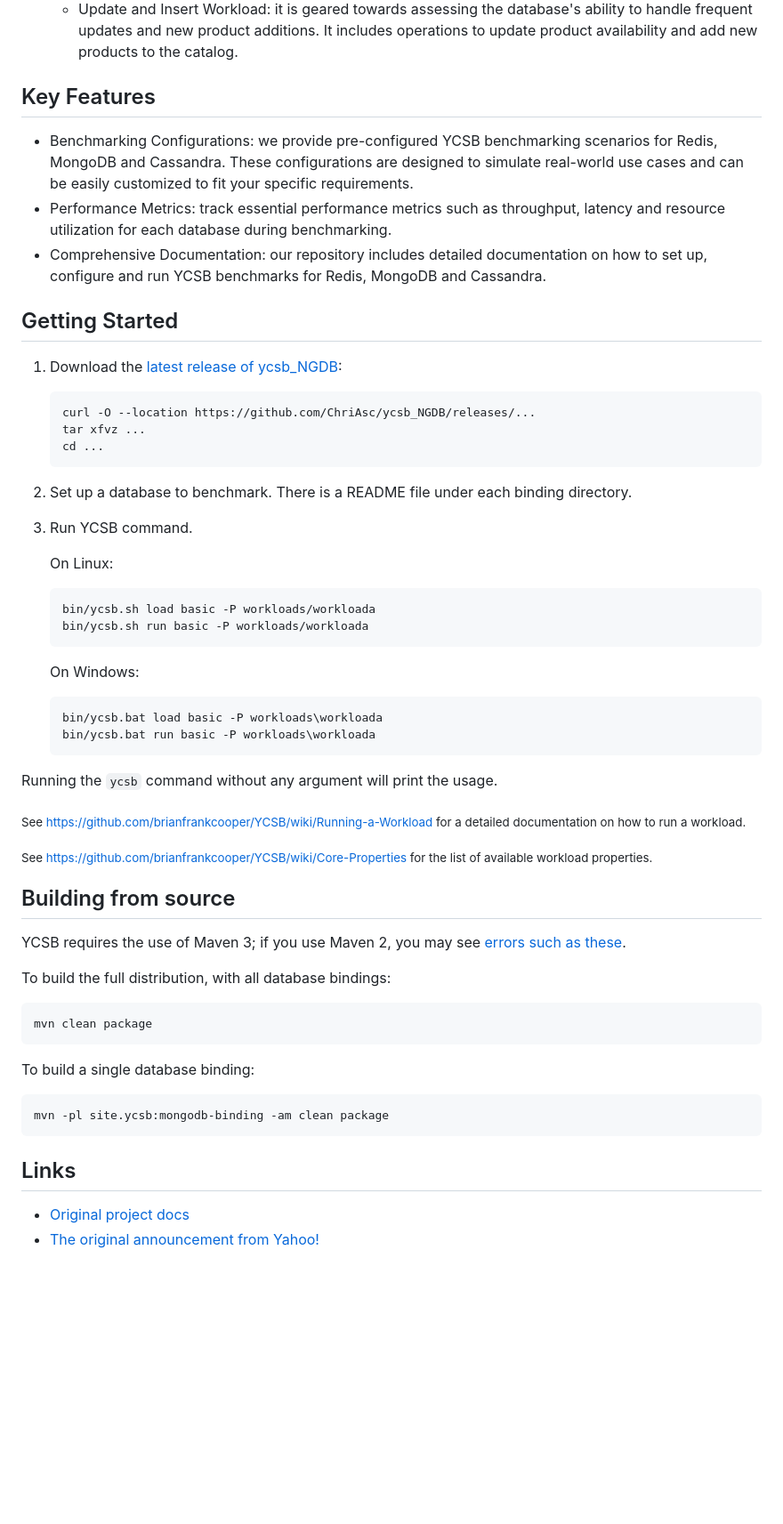
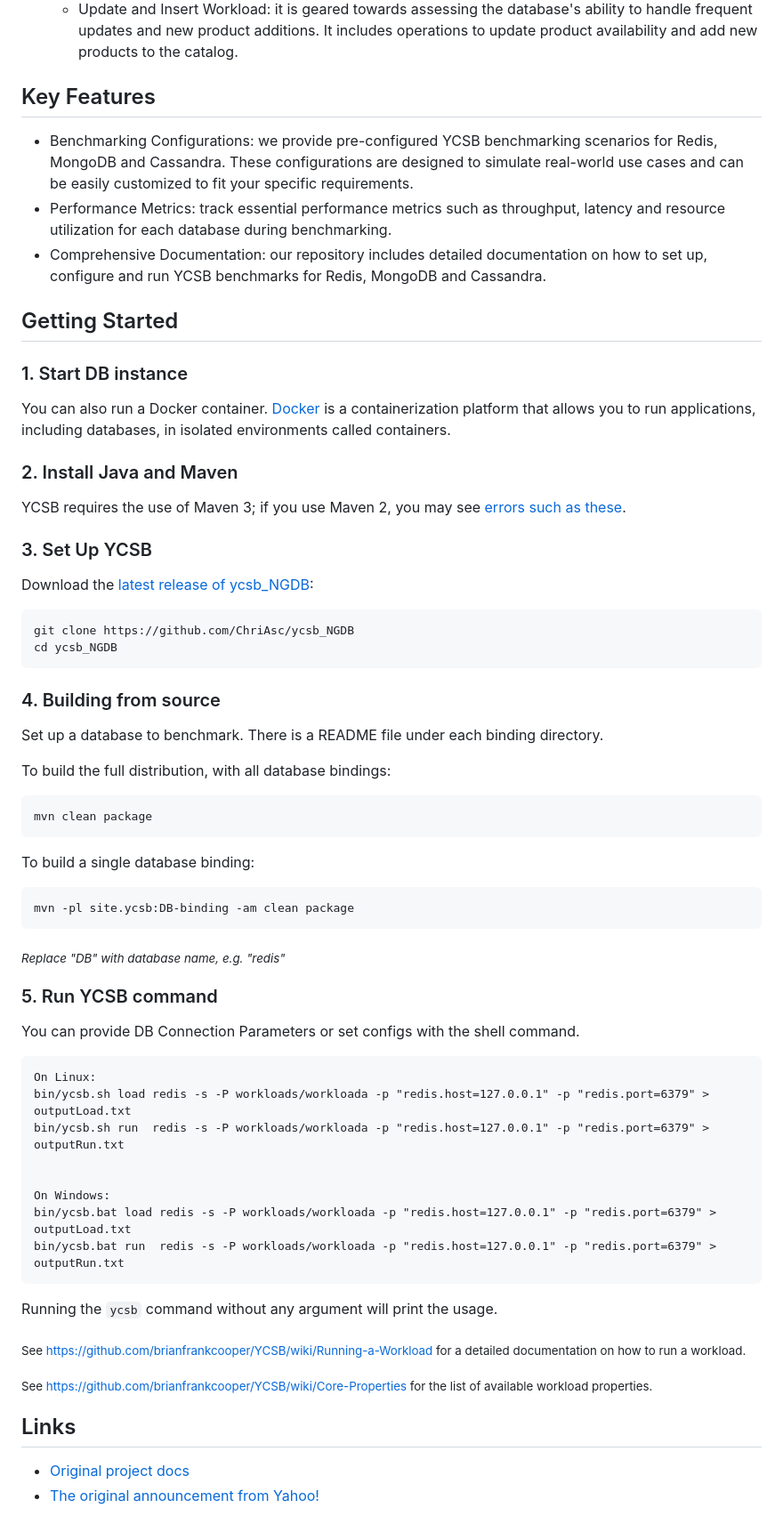
Before and after one commit to ChriAsc/ycsb_NGDB, a Markdown page: README.md, the part around the change printed below. Shown: that part at 89% size. Drawn GitHub-style; blank space fills up the shorter version.

````diff
--- a/README.md
+++ b/README.md
@@ -33,40 +31,52 @@ Table Structure
     - Balanced Read and Update Workload: in this workload, we strike a balance between read and update operations. It simulates scenarios where users not only view products, but also modify product availability or prices. This workload includes a mix of read and update operations.
     - Update and Insert Workload: it is geared towards assessing the database's ability to handle frequent updates and new product additions. It includes operations to update product availability and add new products to the catalog.
 
-Key Features
-------------
+## Key Features
 
 - Benchmarking Configurations: we provide pre-configured YCSB benchmarking scenarios for Redis, MongoDB and Cassandra. These configurations are designed to simulate real-world use cases and can be easily customized to fit your specific requirements.
 - Performance Metrics: track essential performance metrics such as throughput, latency and resource utilization for each database during benchmarking.
 - Comprehensive Documentation: our repository includes detailed documentation on how to set up, configure and run YCSB benchmarks for Redis, MongoDB and Cassandra.
 
 
-Getting Started
----------------
+## Getting Started
 
-1. Download the [latest release of ycsb_NGDB](https://github.com/ChriAsc/ycsb_NGDB/releases):
+### 1. Start DB instance
+You can also run a Docker container. [Docker](https://www.docker.com/get-started/) is a containerization platform that allows you to run applications, including databases, in isolated environments called containers.
 
-    ```sh
-    curl -O --location https://github.com/ChriAsc/ycsb_NGDB/releases/...
-    tar xfvz ...
-    cd ...
-    ```
+### 2. Install Java and Maven
+YCSB requires the use of Maven 3; if you use Maven 2, you may see [errors such as these](https://github.com/brianfrankcooper/YCSB/issues/406).
 
-2. Set up a database to benchmark. There is a README file under each binding directory.
+### 3. Set Up YCSB
+Download the [latest release of ycsb_NGDB](https://github.com/ChriAsc/ycsb_NGDB/releases):
 
-3. Run YCSB command.
+    git clone https://github.com/ChriAsc/ycsb_NGDB
+    cd ycsb_NGDB
+
+
+### 4. Building from source
+Set up a database to benchmark. There is a README file under each binding directory.
+
+To build the full distribution, with all database bindings:
+
+    mvn clean package
+
+To build a single database binding:
+
+    mvn -pl site.ycsb:DB-binding -am clean package
+
+<sub>*Replace "DB" with database name, e.g. "redis"*</sub>
+
+### 5. Run YCSB command
+You can provide DB Connection Parameters or set configs with the shell command.
 
     On Linux:
-    ```sh
-    bin/ycsb.sh load basic -P workloads/workloada
-    bin/ycsb.sh run basic -P workloads/workloada
-    ```
+    bin/ycsb.sh load redis -s -P workloads/workloada -p "redis.host=127.0.0.1" -p "redis.port=6379" > outputLoad.txt
+    bin/ycsb.sh run  redis -s -P workloads/workloada -p "redis.host=127.0.0.1" -p "redis.port=6379" > outputRun.txt
+
 
     On Windows:
-    ```bat
-    bin/ycsb.bat load basic -P workloads\workloada
-    bin/ycsb.bat run basic -P workloads\workloada
-    ```
+    bin/ycsb.bat load redis -s -P workloads/workloada -p "redis.host=127.0.0.1" -p "redis.port=6379" > outputLoad.txt
+    bin/ycsb.bat run  redis -s -P workloads/workloada -p "redis.host=127.0.0.1" -p "redis.port=6379" > outputRun.txt
 
   Running the `ycsb` command without any argument will print the usage.
 
@@ -75,23 +85,9 @@ Getting Started
   <sub>See https://github.com/brianfrankcooper/YCSB/wiki/Core-Properties for the list of available workload properties.</sub>
 
 
-Building from source
---------------------
-
-YCSB requires the use of Maven 3; if you use Maven 2, you may see [errors
-such as these](https://github.com/brianfrankcooper/YCSB/issues/406).
-
-To build the full distribution, with all database bindings:
-
-    mvn clean package
-
-To build a single database binding:
-
-    mvn -pl site.ycsb:mongodb-binding -am clean package
-
-
 Links
 -----
+
 * [Original project docs](https://github.com/brianfrankcooper/YCSB/wiki)
 * [The original announcement from Yahoo!](https://labs.yahoo.com/news/yahoo-cloud-serving-benchmark/)
 
````
Also changed, not shown: other parts of README.md (+4 -6 lines).
